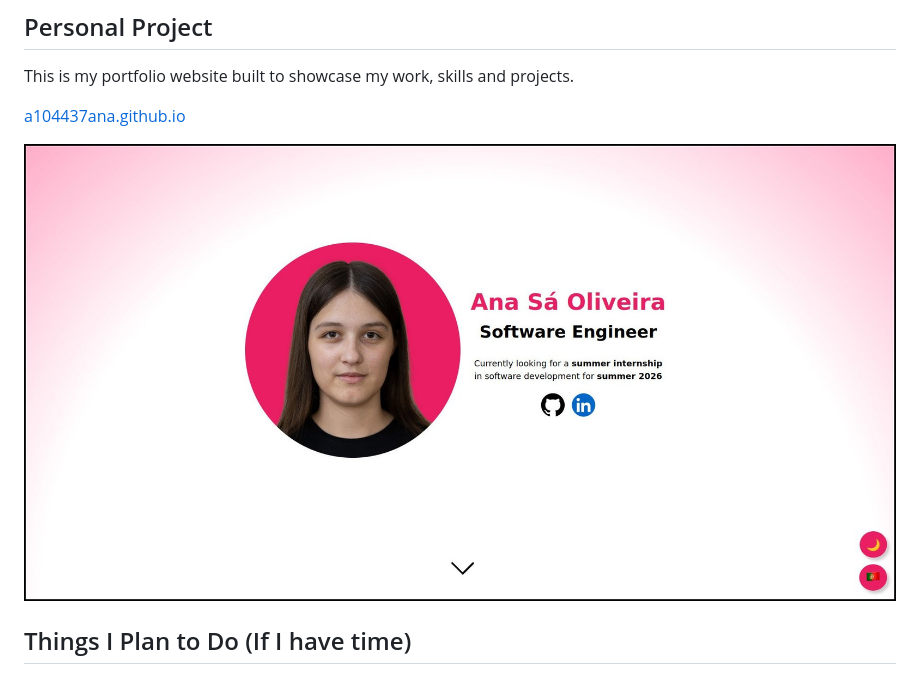
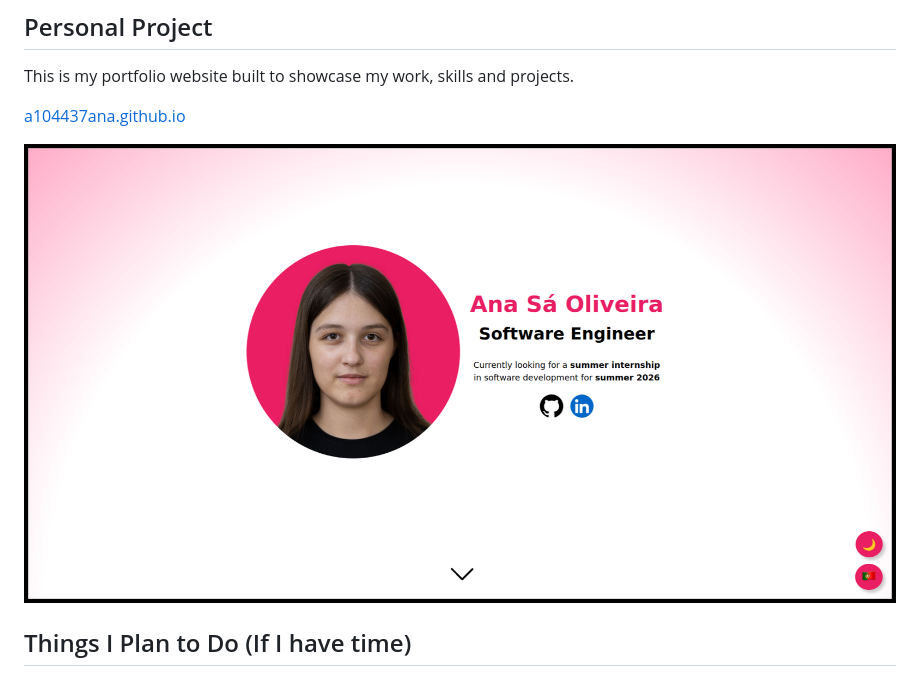
Before and after one commit to a104437ana/a104437ana.github.io, a Markdown page: README.md, the part around the change. GitHub-like rendering; pictures changed too: site.jpg (deleted), site.png (added).

```diff
--- a/README.md
+++ b/README.md
@@ -5,7 +5,7 @@ This is my portfolio website built to showcase my work, skills and projects.
 
 [a104437ana.github.io](https://a104437ana.github.io/)
 
-[![Website](site.jpg)](https://a104437ana.github.io/)
+[![Website](site.png)](https://a104437ana.github.io/)
 
 ## Things I Plan to Do (If I have time)
 - [ ] Add more projects to the portfolio
```
